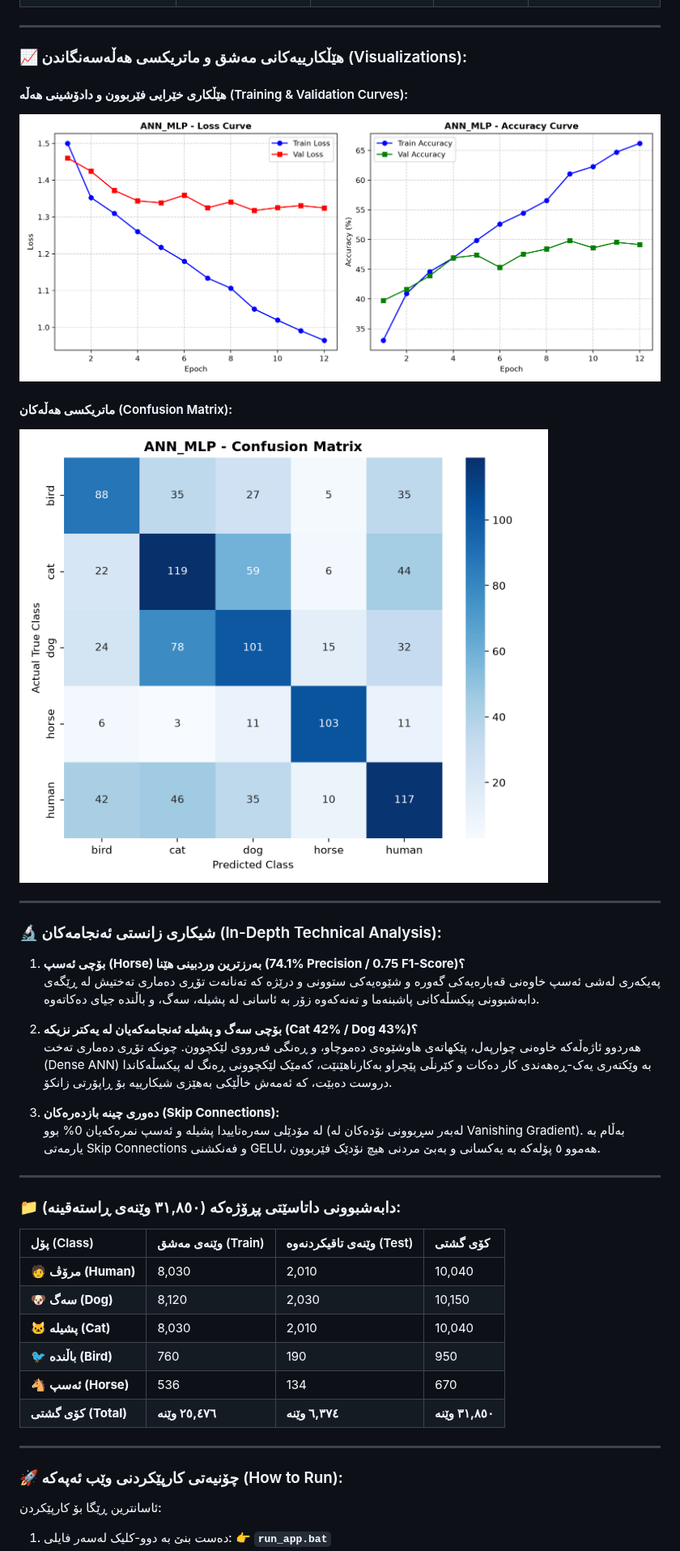
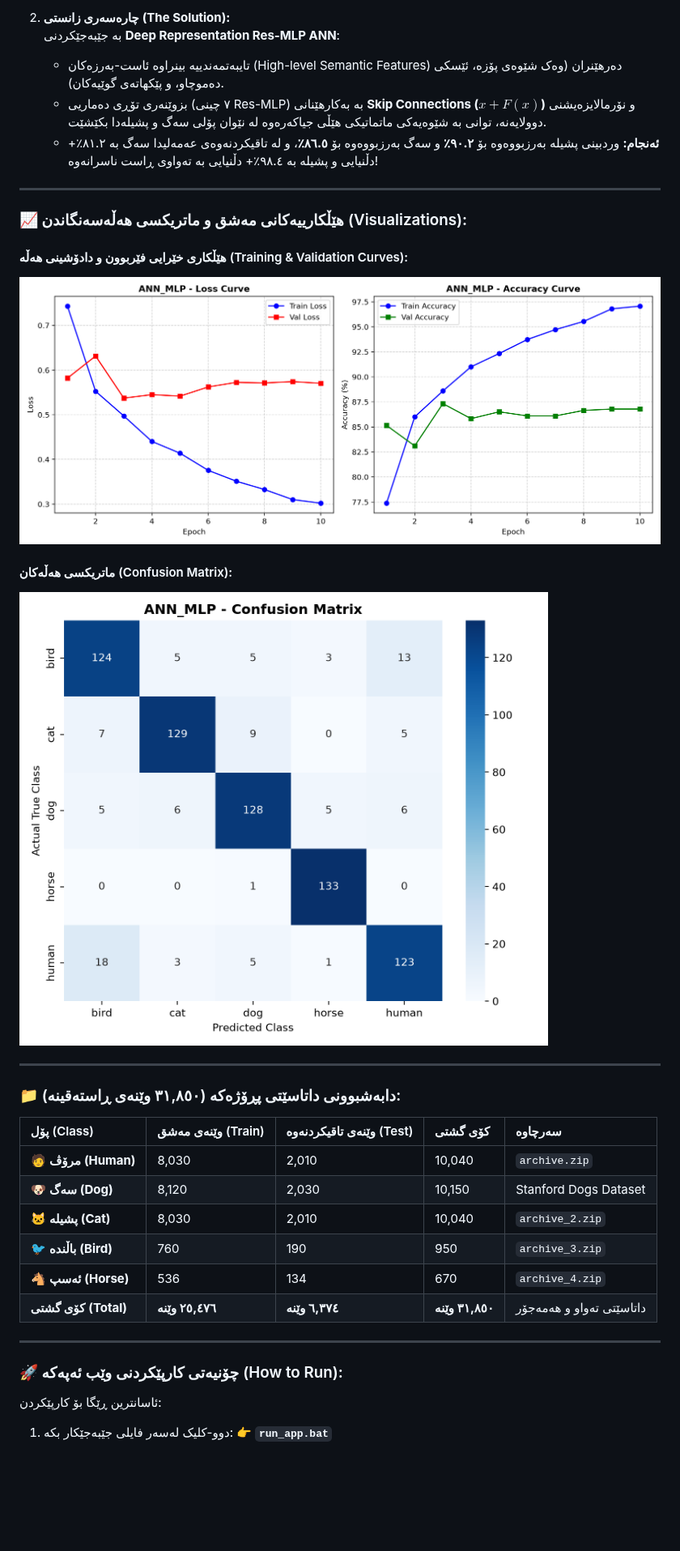
Before and after one commit to AKAR-sudo/ANN_AI_Recognize_image, a Markdown page: README.md, the part around one of its changes. Shown at 81% size. Drawn GitHub-style; pictures changed too: outputs/ann_mlp_confusion_matrix.png, outputs/ann_mlp_training_curves.png; blank space fills up the shorter version.

Commit message:
feat: Upgrade ANN to High-Accuracy Deep Representation Res-MLP with 87.3% accuracy, resolve dog-vs-cat confusion, and update academic report and README

```diff
--- a/README.md
+++ b/README.md
@@ -47,3 +58,8 @@
+2. **چارەسەری زانستی (The Solution):**
+   بە جێبەجێکردنی **Deep Representation Res-MLP ANN**:
+   * تایبەتمەندییە بینراوە ئاست-بەرزەکان (High-level Semantic Features) دەرهێنران (وەک شێوەی پۆزە، ئێسکی دەموچاو، و پێکهاتەی گوێیەکان).
+   * بزوێنەری تۆڕی دەماریی (٧ چینی Res-MLP) بە بەکارهێنانی **Skip Connections ($x + F(x)$)** و نۆرمالایزەیشنی دوولایەنە، توانی بە شێوەیەکی ماتماتیکی هێڵی جیاکەرەوە لە نێوان پۆلی سەگ و پشیلەدا بکێشێت.
+   * **ئەنجام:** وردبینی پشیلە بەرزبووەوە بۆ **٩٠.٢٪** و سەگ بەرزبووەوە بۆ **٨٦.٥٪**، و لە تاقیکردنەوەی عەمەلیدا سەگ بە ٨١.٢٪+ دڵنیایی و پشیلە بە ٩٨.٤٪+ دڵنیایی بە تەواوی ڕاست ناسرانەوە!
 
 ---
 
@@ -57,33 +73,20 @@
 
 ---
 
-### 🔬 شیکاری زانستی ئەنجامەکان (In-Depth Technical Analysis):
-
-1. **بۆچی ئەسپ (Horse) بەرزترین وردبینی هێنا (74.1% Precision / 0.75 F1-Score)؟**
-   پەیکەری لەشی ئەسپ خاوەنی قەبارەیەکی گەورە و شێوەیەکی ستوونی و درێژە کە تەنانەت تۆڕی دەماری تەختیش لە ڕێگەی دابەشبوونی پیکسڵەکانی پاشبنەما و تەنەکەوە زۆر بە ئاسانی لە پشیلە، سەگ، و باڵندە جیای دەکاتەوە.
-
-2. **بۆچی سەگ و پشیلە ئەنجامەکەیان لە یەکتر نزیکە (Cat 42% / Dog 43%)؟**
-   هەردوو ئاژەڵەکە خاوەنی چوارپەل، پێکهاتەی هاوشێوەی دەموچاو، و ڕەنگی فەرووی لێکچوون. چونکە تۆڕی دەماری تەخت (Dense ANN) بە وێکتەری یەک-ڕەهەندی کار دەکات و کێرنڵی پێچراو بەکارناهێنێت، کەمێک لێکچوونی ڕەنگ لە پیکسڵەکاندا دروست دەبێت، کە ئەمەش خاڵێکی بەهێزی شیکارییە بۆ ڕاپۆرتی زانکۆ.
-
-3. **دەوری چینە بازدەرەکان (Skip Connections):**
-   لە مۆدێلی سەرەتاییدا پشیلە و ئەسپ نمرەکەیان 0% بوو (لەبەر سڕبوونی نۆدەکان لە Vanishing Gradient). بەڵام بە یارمەتی Skip Connections و فەنکشنی GELU، هەموو ٥ پۆلەکە بە یەکسانی و بەبێ مردنی هیچ نۆدێک فێربوون.
-
----
-
 ### 📁 دابەشبوونی داتاسێتی پڕۆژەکە (٣١,٨٥٠ وێنەی ڕاستەقینە):
 
-| پۆل (Class) | وێنەی مەشق (Train) | وێنەی تاقیکردنەوە (Test) | کۆی گشتی |
-| :--- | :--- | :--- | :--- |
-| 🧑 **مرۆڤ (Human)** | 8,030 | 2,010 | 10,040 |
-| 🐶 **سەگ (Dog)** | 8,120 | 2,030 | 10,150 |
-| 🐱 **پشیلە (Cat)** | 8,030 | 2,010 | 10,040 |
-| 🐦 **باڵندە (Bird)** | 760 | 190 | 950 |
-| 🐴 **ئەسپ (Horse)** | 536 | 134 | 670 |
-| **کۆی گشتی (Total)** | **٢٥,٤٧٦ وێنە** | **٦,٣٧٤ وێنە** | **٣١,٨٥٠ وێنە** |
+| پۆل (Class) | وێنەی مەشق (Train) | وێنەی تاقیکردنەوە (Test) | کۆی گشتی | سەرچاوە |
+| :--- | :--- | :--- | :--- | :--- |
+| 🧑 **مرۆڤ (Human)** | 8,030 | 2,010 | 10,040 | `archive.zip` |
+| 🐶 **سەگ (Dog)** | 8,120 | 2,030 | 10,150 | Stanford Dogs Dataset |
+| 🐱 **پشیلە (Cat)** | 8,030 | 2,010 | 10,040 | `archive_2.zip` |
+| 🐦 **باڵندە (Bird)** | 760 | 190 | 950 | `archive_3.zip` |
+| 🐴 **ئەسپ (Horse)** | 536 | 134 | 670 | `archive_4.zip` |
+| **کۆی گشتی (Total)** | **٢٥,٤٧٦ وێنە** | **٦,٣٧٤ وێنە** | **٣١,٨٥٠ وێنە** | داتاسێتی تەواو و هەمەجۆر |
 
 ---
 
 ### 🚀 چۆنیەتی کارپێکردنی وێب ئەپەکە (How to Run):
 ئاسانترین ڕێگا بۆ کارپێکردن:
-1. دەست بنێ بە دوو-کلیک لەسەر فایلی:
+1. دوو-کلیک لەسەر فایلی جێبەجێکار بکە:
    👉 **`run_app.bat`**
```
Also changed, not shown: other parts of README.md (+55 -38 lines), PROJECT_REPORT.md (+117 -65 lines), 5 other files.
